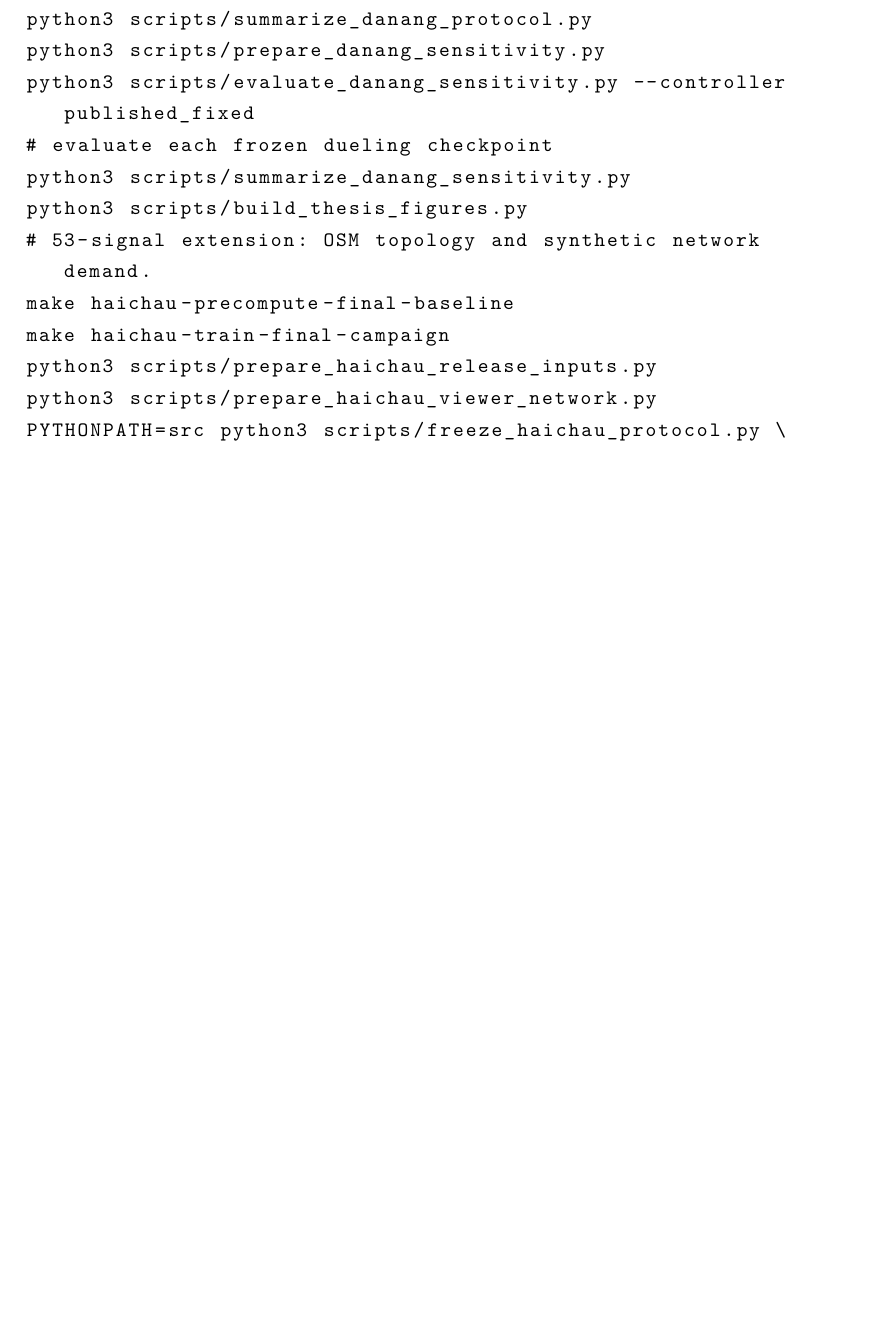
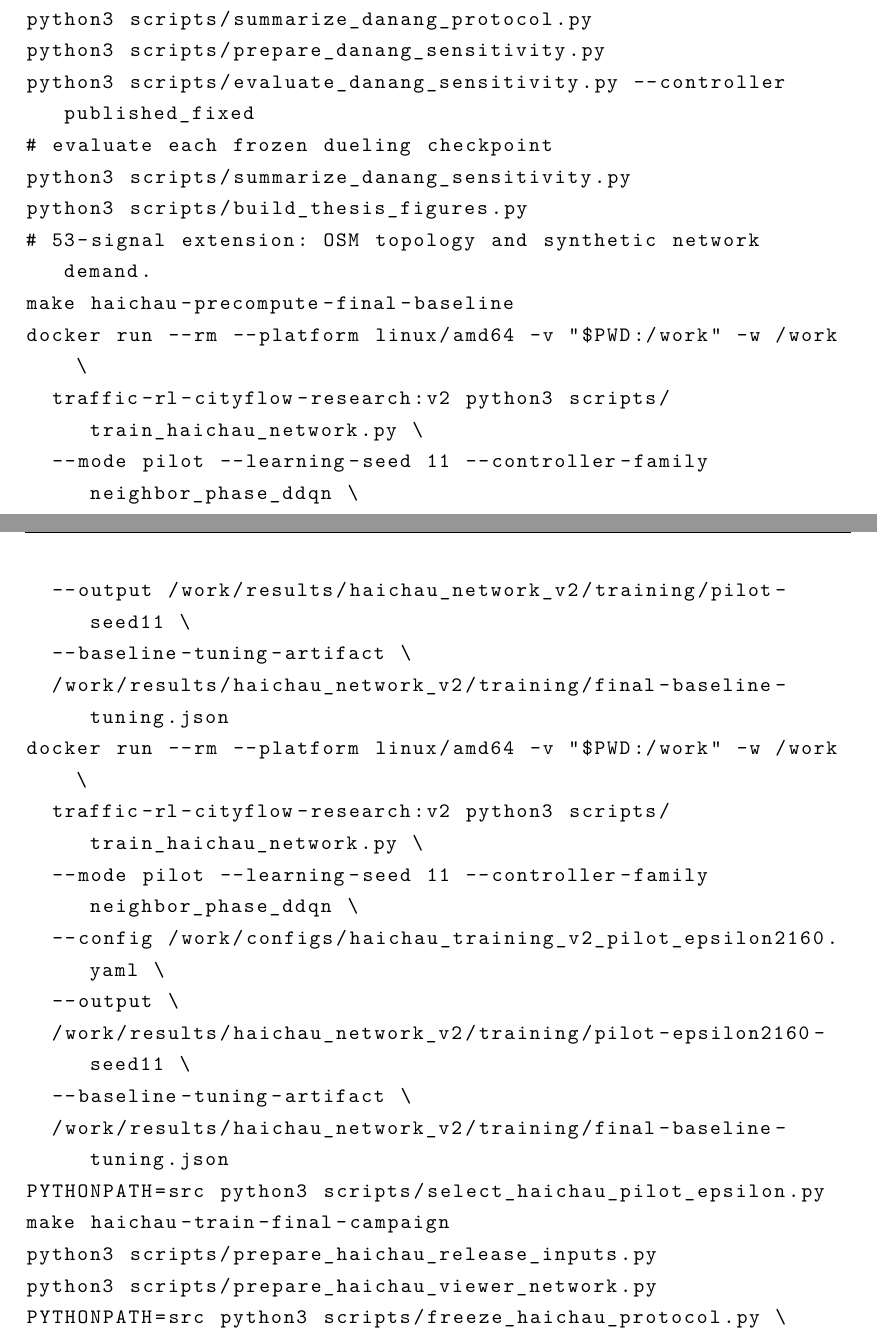
Before and after one commit to khanglqse/Thesis, a LaTeX thesis (paper/thesis_danang.tex): part of page 38 of 52 before the commit and two parts of pages 38 and 39 of 53 after it, the two joined at a grey line, cut so that both start at the same text, the shorter picture padded with empty space. Compiled offline with pdfLaTeX.

Commit message:
docs: record preregistered network pilot sequence

```diff
--- a/paper/thesis_danang.tex
+++ b/paper/thesis_danang.tex
@@ -481,6 +481,21 @@ python3 scripts/summarize_danang_sensitivity.py
 python3 scripts/build_thesis_figures.py
 # 53-signal extension: OSM topology and synthetic network demand.
 make haichau-precompute-final-baseline
+docker run --rm --platform linux/amd64 -v "$PWD:/work" -w /work \
+  traffic-rl-cityflow-research:v2 python3 scripts/train_haichau_network.py \
+  --mode pilot --learning-seed 11 --controller-family neighbor_phase_ddqn \
+  --output /work/results/haichau_network_v2/training/pilot-seed11 \
+  --baseline-tuning-artifact \
+  /work/results/haichau_network_v2/training/final-baseline-tuning.json
+docker run --rm --platform linux/amd64 -v "$PWD:/work" -w /work \
+  traffic-rl-cityflow-research:v2 python3 scripts/train_haichau_network.py \
+  --mode pilot --learning-seed 11 --controller-family neighbor_phase_ddqn \
+  --config /work/configs/haichau_training_v2_pilot_epsilon2160.yaml \
+  --output \
+  /work/results/haichau_network_v2/training/pilot-epsilon2160-seed11 \
+  --baseline-tuning-artifact \
+  /work/results/haichau_network_v2/training/final-baseline-tuning.json
+PYTHONPATH=src python3 scripts/select_haichau_pilot_epsilon.py
 make haichau-train-final-campaign
 python3 scripts/prepare_haichau_release_inputs.py
 python3 scripts/prepare_haichau_viewer_network.py
```
